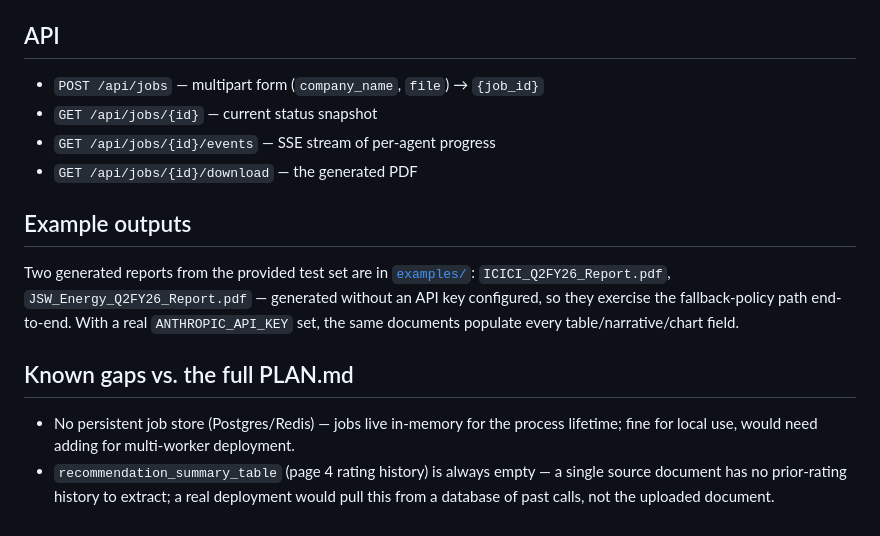
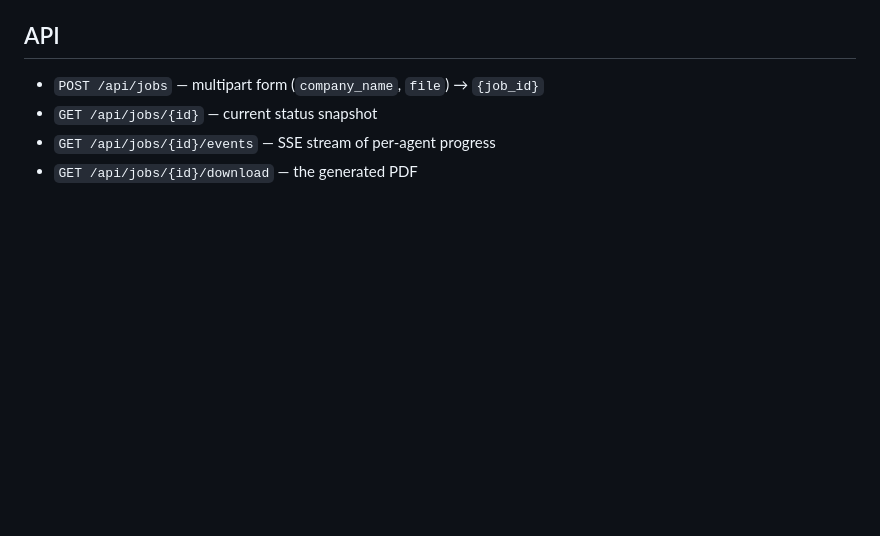
Before and after one commit to niteshA04/bull-ai, a Markdown page: README.md, the part around the change. GitHub-like rendering; blank space fills up the shorter version.

Commit message:
Remove example outputs and known gaps sections
Removed example outputs and known gaps sections from README.

```diff
--- a/README.md
+++ b/README.md
@@ -90,18 +90,3 @@ as a step list.
 - `GET /api/jobs/{id}` — current status snapshot
 - `GET /api/jobs/{id}/events` — SSE stream of per-agent progress
 - `GET /api/jobs/{id}/download` — the generated PDF
-
-## Example outputs
-
-Two generated reports from the provided test set are in [`examples/`](examples/):
-`ICICI_Q2FY26_Report.pdf`, `JSW_Energy_Q2FY26_Report.pdf` — generated without an API key
-configured, so they exercise the fallback-policy path end-to-end. With a real
-`ANTHROPIC_API_KEY` set, the same documents populate every table/narrative/chart field.
-
-## Known gaps vs. the full PLAN.md
-
-- No persistent job store (Postgres/Redis) — jobs live in-memory for the process
-  lifetime; fine for local use, would need adding for multi-worker deployment.
-- `recommendation_summary_table` (page 4 rating history) is always empty — a single
-  source document has no prior-rating history to extract; a real deployment would pull
-  this from a database of past calls, not the uploaded document.
```
